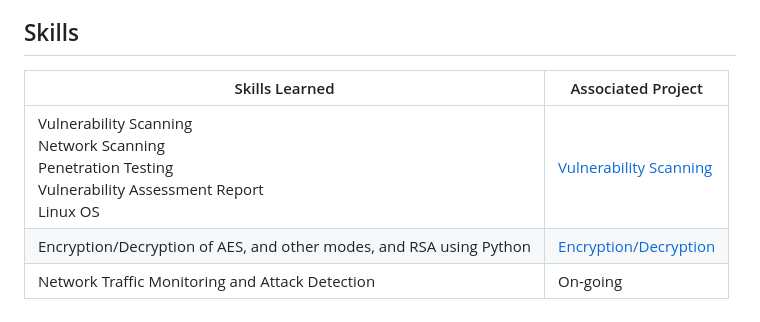
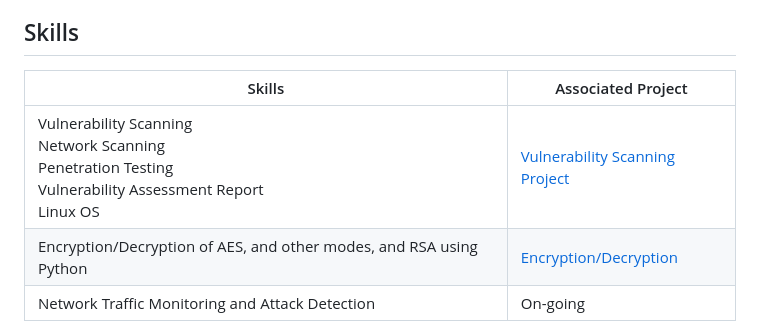
Before and after one commit to espinozadave/espinozadave, a Markdown page: README.md, the part around the change. GitHub-like rendering.

```diff
--- a/README.md
+++ b/README.md
@@ -9,9 +9,9 @@ My adventure in the technology world has led me to develop a passion for cyberse
 
 ## Skills
 
-| Skills Learned                                        | Associated Project         |
+| Skills                                                | Associated Project         |
 |-------------------------------------------------------|----------------------------|
-| Vulnerability Scanning <br> Network Scanning <br> Penetration Testing <br> Vulnerability Assessment Report <br> Linux OS | <a href="https://github.com/espinozadave/Vulnerability-Project">Vulnerability Scanning</a>|
+| Vulnerability Scanning <br> Network Scanning <br> Penetration Testing <br> Vulnerability Assessment Report <br> Linux OS | <a href="https://github.com/espinozadave/Vulnerability-Project">Vulnerability Scanning Project</a>|
 | Encryption/Decryption of AES, and other modes, and RSA using Python  | <a href="https://github.com/espinozadave/Home-Lab.git">Encryption/Decryption</a>|
 | Network Traffic Monitoring and Attack Detection | <a href="">On-going</a>|
 
```
